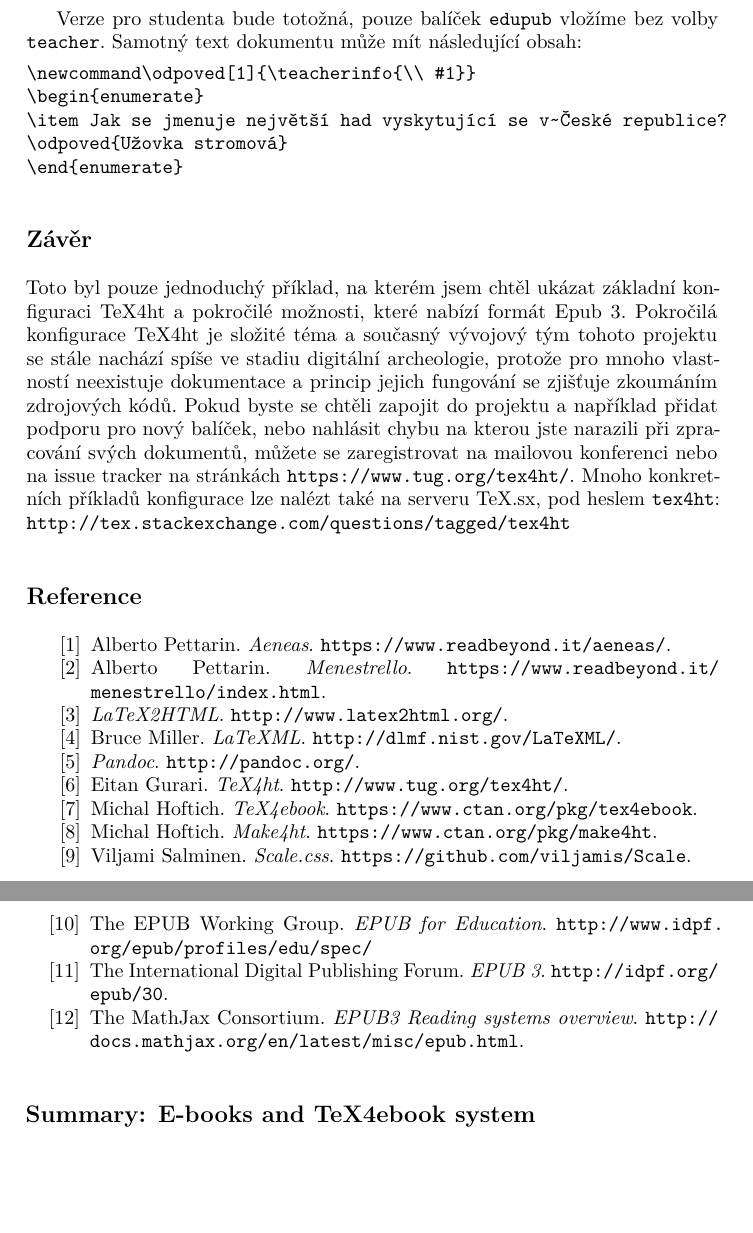
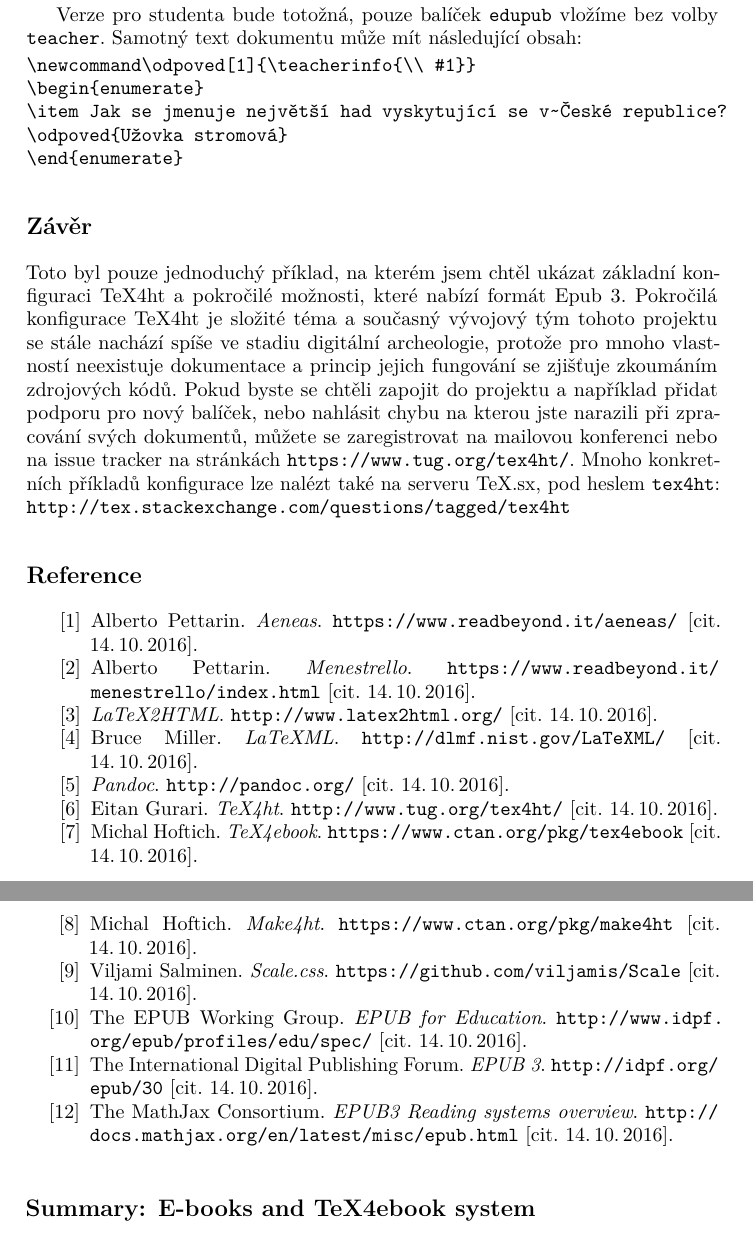
Before and after one commit to michal-h21/clanky, a LaTeX document (cstug-tex4ebook/clanek.tex): two parts of pages 11 and 12 of 12, joined at a grey line, cut so that both start at the same text, the shorter picture padded with empty space. Compiled offline with pdfLaTeX; a LaTeX package or settings file that is missing is left out.

Commit message:
Přidáno datum citování.

```diff
--- a/cstug-tex4ebook/clanek.tex
+++ b/cstug-tex4ebook/clanek.tex
@@ -2,10 +2,12 @@
 \usepackage[T1]{fontenc}
 \usepackage{breakurl}
 \usepackage[utf8]{inputenc}
+
 % \usepackage[czech]{babel}
 \usepackage{url}
 \usepackage{metalogo}
 % \newcommand\footlink[1]{\footnote{\url{#1}}}
+\newcommand\citovano[1][14.\,10.\,2016]{[cit. #1]}
 \title{Elektronické knihy a systém TeX4ebook}
 \EnglishTitle{E-books and TeX4ebook system}
 \podpis{Michal Hoftich}
@@ -584,18 +586,18 @@ nalézt také na serveru TeX.sx, pod heslem \texttt{tex4ht}:
 \url{http://tex.stackexchange.com/questions/tagged/tex4ht}
 
 \begin{thebibliography}{plain}
-  \bibitem{bib:aeneas} Alberto Pettarin. \textit{Aeneas}. \url{https://www.readbeyond.it/aeneas/}.
-  \bibitem{bib:menestrello} Alberto Pettarin. \textit{Menestrello}.  \url{https://www.readbeyond.it/menestrello/index.html}.
-  \bibitem{bib:latex2html} \textit{LaTeX2HTML}. \url{http://www.latex2html.org/}.
-  \bibitem{bib:latexml}  Bruce Miller. \textit{LaTeXML}. \url{http://dlmf.nist.gov/LaTeXML/}.
-  \bibitem{bib:pandoc} \textit{Pandoc}. \url{http://pandoc.org/}.
-  \bibitem{bib:tex4ht} Eitan Gurari. \textit{TeX4ht}. \url{http://www.tug.org/tex4ht/}.
-  \bibitem{bib:tex4ebook} Michal Hoftich. \textit{TeX4ebook}. \url{https://www.ctan.org/pkg/tex4ebook}.
-  \bibitem{bib:make4ht} Michal Hoftich. \textit{Make4ht}. \url{https://www.ctan.org/pkg/make4ht}.
-  \bibitem{bib:viljamis} Viljami Salminen. \textit{Scale.css}. \url{https://github.com/viljamis/Scale}.
-  \bibitem{bib:edupub} The EPUB Working Group. \textit{EPUB for Education}. \url{http://www.idpf.org/epub/profiles/edu/spec/}
-  \bibitem{bib:ipdf}  The International Digital Publishing Forum. \textit{EPUB 3}. \url{http://idpf.org/epub/30}.
-  \bibitem{bib:mathjax} The MathJax Consortium. \textit{EPUB3 Reading systems overview}. \url{http://docs.mathjax.org/en/latest/misc/epub.html}.
+  \bibitem{bib:aeneas} Alberto Pettarin. \textit{Aeneas}. \url{https://www.readbeyond.it/aeneas/} \citovano.
+  \bibitem{bib:menestrello} Alberto Pettarin. \textit{Menestrello}.  \url{https://www.readbeyond.it/menestrello/index.html} \citovano.
+  \bibitem{bib:latex2html} \textit{LaTeX2HTML}. \url{http://www.latex2html.org/} \citovano.
+  \bibitem{bib:latexml}  Bruce Miller. \textit{LaTeXML}. \url{http://dlmf.nist.gov/LaTeXML/} \citovano.
+  \bibitem{bib:pandoc} \textit{Pandoc}. \url{http://pandoc.org/} \citovano.
+  \bibitem{bib:tex4ht} Eitan Gurari. \textit{TeX4ht}. \url{http://www.tug.org/tex4ht/} \citovano.
+  \bibitem{bib:tex4ebook} Michal Hoftich. \textit{TeX4ebook}. \url{https://www.ctan.org/pkg/tex4ebook} \citovano.
+  \bibitem{bib:make4ht} Michal Hoftich. \textit{Make4ht}. \url{https://www.ctan.org/pkg/make4ht} \citovano.
+  \bibitem{bib:viljamis} Viljami Salminen. \textit{Scale.css}. \url{https://github.com/viljamis/Scale} \citovano.
+  \bibitem{bib:edupub} The EPUB Working Group. \textit{EPUB for Education}. \url{http://www.idpf.org/epub/profiles/edu/spec/} \citovano.
+  \bibitem{bib:ipdf}  The International Digital Publishing Forum. \textit{EPUB 3}. \url{http://idpf.org/epub/30} \citovano.
+  \bibitem{bib:mathjax} The MathJax Consortium. \textit{EPUB3 Reading systems overview}. \url{http://docs.mathjax.org/en/latest/misc/epub.html} \citovano.
 
 \end{thebibliography}
 
```
